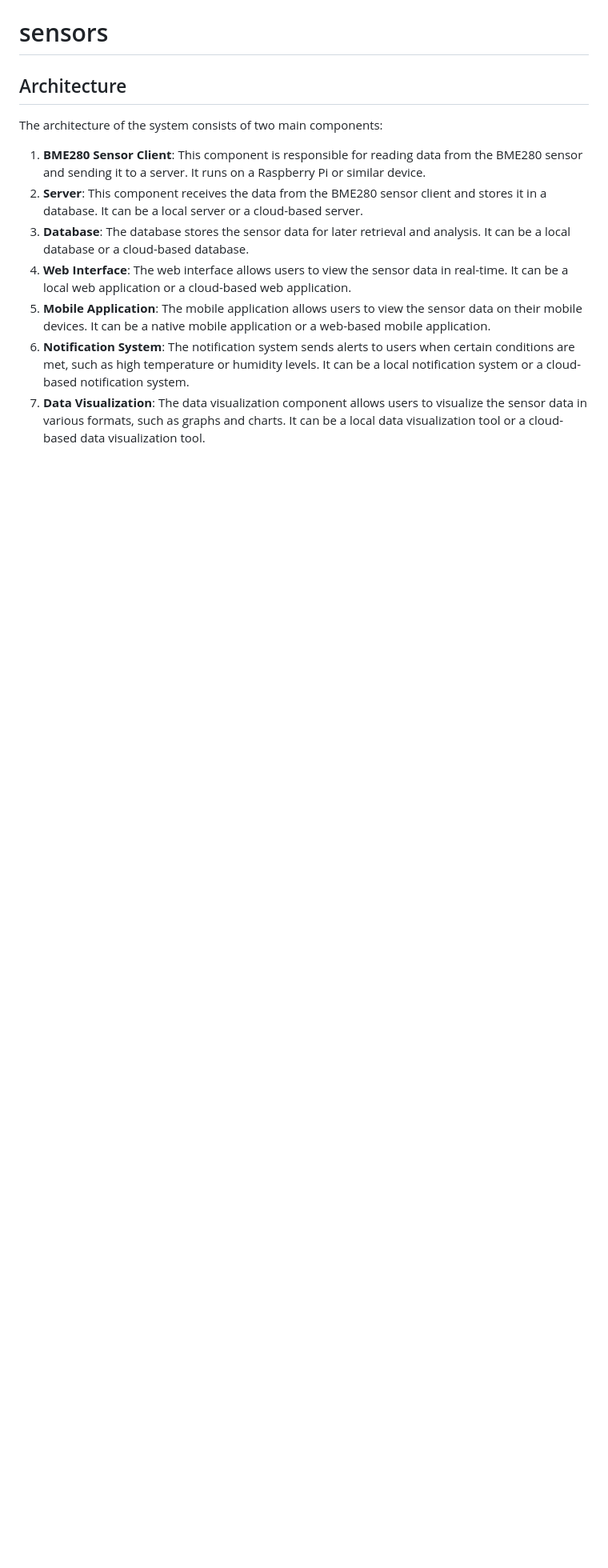
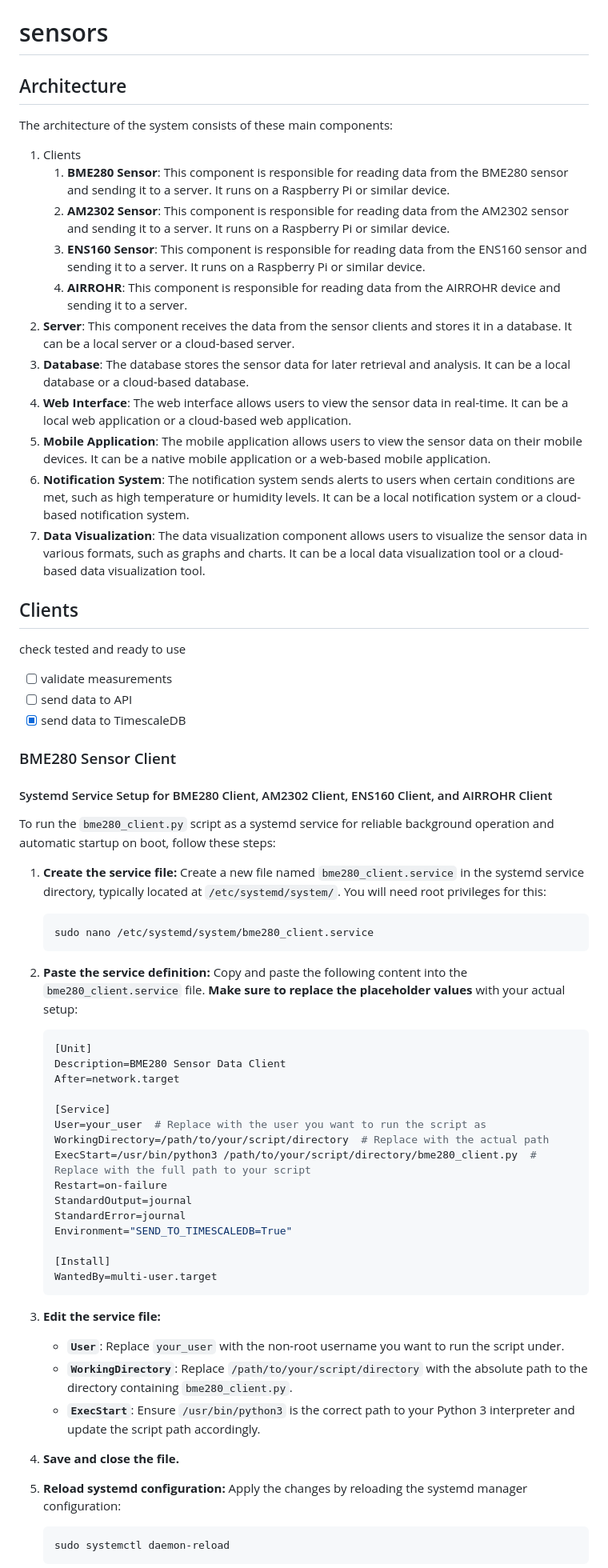
Before and after one commit to glls/sensors, a Markdown page: README.md, the part around one of its changes. Shown at 80% size. GitHub-like rendering; blank space fills up the shorter version.

````diff
--- a/README.md
+++ b/README.md
@@ -2,11 +2,83 @@
 
 ## Architecture
 
-The architecture of the system consists of two main components:
-1. **BME280 Sensor Client**: This component is responsible for reading data from the BME280 sensor and sending it to a server. It runs on a Raspberry Pi or similar device.
-2. **Server**: This component receives the data from the BME280 sensor client and stores it in a database. It can be a local server or a cloud-based server.
-3. **Database**: The database stores the sensor data for later retrieval and analysis. It can be a local database or a cloud-based database.
-4. **Web Interface**: The web interface allows users to view the sensor data in real-time. It can be a local web application or a cloud-based web application.
-5. **Mobile Application**: The mobile application allows users to view the sensor data on their mobile devices. It can be a native mobile application or a web-based mobile application.
-6. **Notification System**: The notification system sends alerts to users when certain conditions are met, such as high temperature or humidity levels. It can be a local notification system or a cloud-based notification system.
-7. **Data Visualization**: The data visualization component allows users to visualize the sensor data in various formats, such as graphs and charts. It can be a local data visualization tool or a cloud-based data visualization tool.
+The architecture of the system consists of these main components:
+
+1. Clients
+    1. **BME280 Sensor**: This component is responsible for reading data from the BME280 sensor and sending it to a
+       server. It runs on a Raspberry Pi or similar device.
+    2. **AM2302 Sensor**: This component is responsible for reading data from the AM2302 sensor and sending it to a
+       server. It runs on a Raspberry Pi or similar device.
+    3. **ENS160 Sensor**: This component is responsible for reading data from the ENS160 sensor and sending it to a
+       server. It runs on a Raspberry Pi or similar device.
+    4. **AIRROHR**: This component is responsible for reading data from the AIRROHR device and sending it to a server.
+2. **Server**: This component receives the data from the sensor clients and stores it in a database. It can be a local
+   server or a cloud-based server.
+3. **Database**: The database stores the sensor data for later retrieval and analysis. It can be a local database or a
+   cloud-based database.
+4. **Web Interface**: The web interface allows users to view the sensor data in real-time. It can be a local web
+   application or a cloud-based web application.
+5. **Mobile Application**: The mobile application allows users to view the sensor data on their mobile devices. It can
+   be a native mobile application or a web-based mobile application.
+6. **Notification System**: The notification system sends alerts to users when certain conditions are met, such as high
+   temperature or humidity levels. It can be a local notification system or a cloud-based notification system.
+7. **Data Visualization**: The data visualization component allows users to visualize the sensor data in various
+   formats, such as graphs and charts. It can be a local data visualization tool or a cloud-based data visualization
+   tool.
+
+## Clients
+
+check tested and ready to use
+
+- [ ] validate measurements
+- [ ] send data to API
+- [X] send data to TimescaleDB
+
+### BME280 Sensor Client
+
+#### Systemd Service Setup for BME280 Client, AM2302 Client, ENS160 Client, and AIRROHR Client
+
+To run the `bme280_client.py` script as a systemd service for reliable background operation and automatic startup on
+boot, follow these steps:
+
+1. **Create the service file:** Create a new file named `bme280_client.service` in the systemd service directory,
+   typically located at `/etc/systemd/system/`. You will need root privileges for this:
+   ```bash
+   sudo nano /etc/systemd/system/bme280_client.service
+   ```
+
+2. **Paste the service definition:** Copy and paste the following content into the `bme280_client.service` file. **Make
+   sure to replace the placeholder values** with your actual setup:
+
+   ```ini
+   [Unit]
+   Description=BME280 Sensor Data Client
+   After=network.target
+
+   [Service]
+   User=your_user  # Replace with the user you want to run the script as
+   WorkingDirectory=/path/to/your/script/directory  # Replace with the actual path
+   ExecStart=/usr/bin/python3 /path/to/your/script/directory/bme280_client.py  # Replace with the full path to your script
+   Restart=on-failure
+   StandardOutput=journal
+   StandardError=journal
+   Environment="SEND_TO_TIMESCALEDB=True"
+
+   [Install]
+   WantedBy=multi-user.target
+   ```
+
+3. **Edit the service file:**
+    * **`User`**: Replace `your_user` with the non-root username you want to run the script under.
+    * **`WorkingDirectory`**: Replace `/path/to/your/script/directory` with the absolute path to the directory
+      containing `bme280_client.py`.
+    * **`ExecStart`**: Ensure `/usr/bin/python3` is the correct path to your Python 3 interpreter and update the script
+      path accordingly.
+
+4. **Save and close the file.**
+
+5. **Reload systemd configuration:** Apply the changes by reloading the systemd manager configuration:
+   ```bash
+   sudo systemctl daemon-reload
+   ```
+
````
Also changed, not shown: other parts of README.md (+26 -58 lines).
